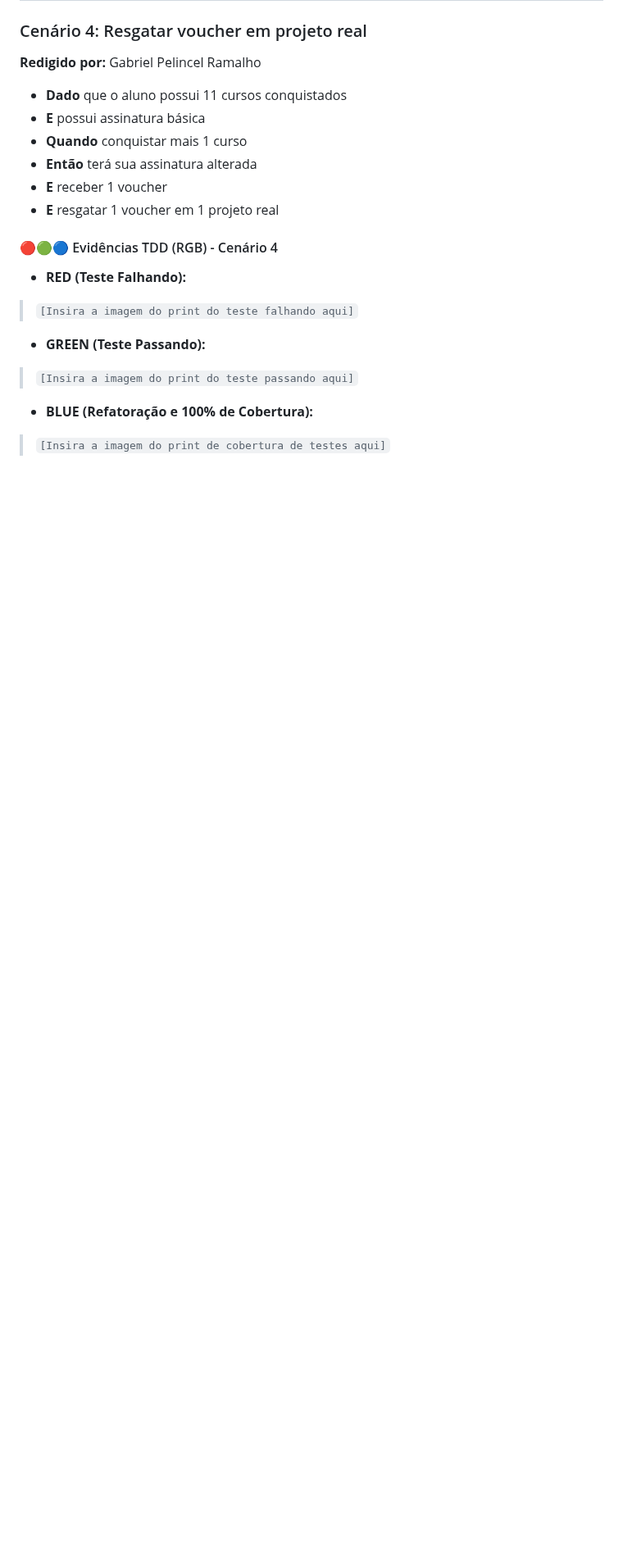
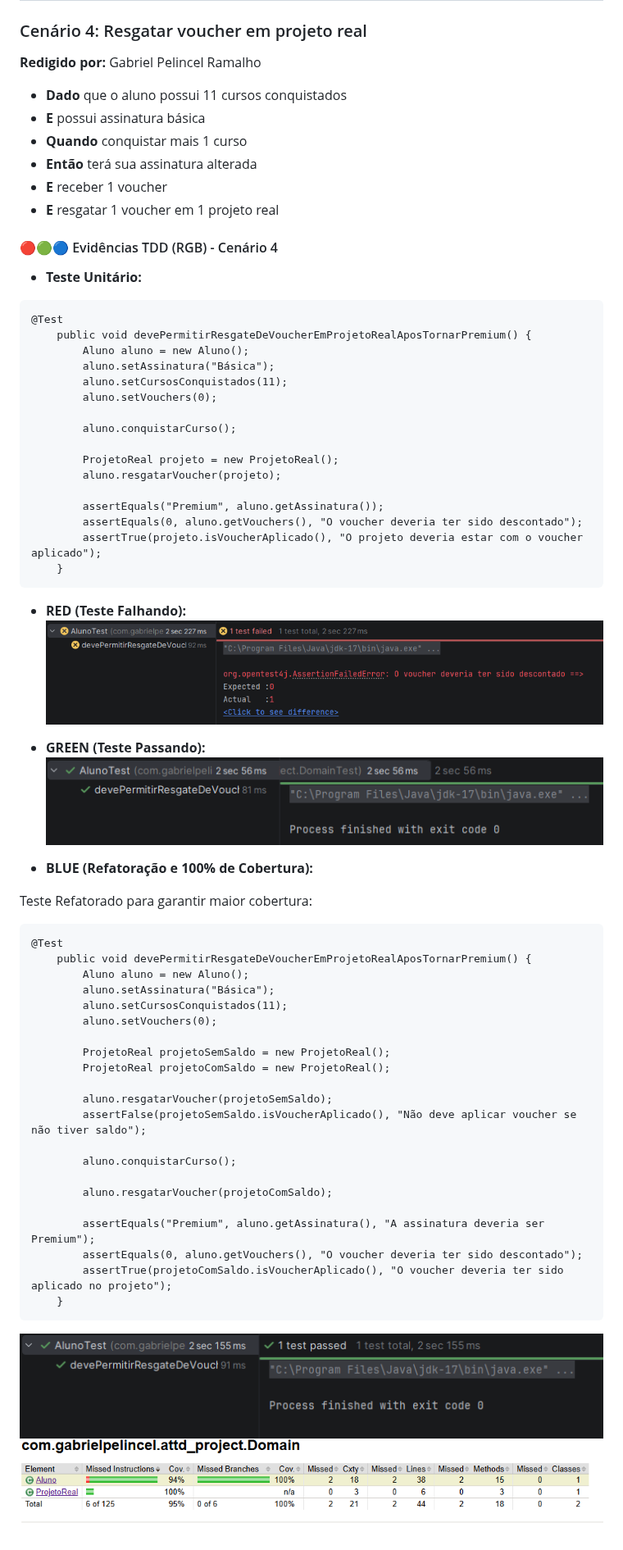
Before and after one commit to gpelincel/ATDD-8S-2026, a Markdown page: README.md, the part around the change. Shown at 82% size. Rendered like a GitHub page; pictures changed too: imgs/img4_1.png (added), imgs/img4_2.png (added), imgs/img4_3.png (added); blank space fills up the shorter version.

Commit message:
Feat: Desenvolvimento de teste BDD cenário 4

`````diff
--- a/README.md
+++ b/README.md
@@ -160,14 +160,58 @@ Teste Refatorado para garantir maior cobertura:
 * **E** resgatar 1 voucher em 1 projeto real
 
 #### 🔴🟢🔵 Evidências TDD (RGB) - Cenário 4
+* **Teste Unitário:**
+````
+@Test
+    public void devePermitirResgateDeVoucherEmProjetoRealAposTornarPremium() {
+        Aluno aluno = new Aluno();
+        aluno.setAssinatura("Básica");
+        aluno.setCursosConquistados(11);
+        aluno.setVouchers(0);
 
+        aluno.conquistarCurso();
+
+        ProjetoReal projeto = new ProjetoReal();
+        aluno.resgatarVoucher(projeto);
+
+        assertEquals("Premium", aluno.getAssinatura());
+        assertEquals(0, aluno.getVouchers(), "O voucher deveria ter sido descontado");
+        assertTrue(projeto.isVoucherAplicado(), "O projeto deveria estar com o voucher aplicado");
+    }
+````
 * **RED (Teste Falhando):**
-> `[Insira a imagem do print do teste falhando aqui]`
+![img.png](imgs/img4_1.png)
 
 
 * **GREEN (Teste Passando):**
-> `[Insira a imagem do print do teste passando aqui]`
+![img.png](imgs/img4_2.png)
 
 
 * **BLUE (Refatoração e 100% de Cobertura):**
-> `[Insira a imagem do print de cobertura de testes aqui]`
+
+Teste Refatorado para garantir maior cobertura:
+````
+@Test
+    public void devePermitirResgateDeVoucherEmProjetoRealAposTornarPremium() {
+        Aluno aluno = new Aluno();
+        aluno.setAssinatura("Básica");
+        aluno.setCursosConquistados(11);
+        aluno.setVouchers(0);
+
+        ProjetoReal projetoSemSaldo = new ProjetoReal();
+        ProjetoReal projetoComSaldo = new ProjetoReal();
+
+        aluno.resgatarVoucher(projetoSemSaldo);
+        assertFalse(projetoSemSaldo.isVoucherAplicado(), "Não deve aplicar voucher se não tiver saldo");
+
+        aluno.conquistarCurso();
+
+        aluno.resgatarVoucher(projetoComSaldo);
+
+        assertEquals("Premium", aluno.getAssinatura(), "A assinatura deveria ser Premium");
+        assertEquals(0, aluno.getVouchers(), "O voucher deveria ter sido descontado");
+        assertTrue(projetoComSaldo.isVoucherAplicado(), "O voucher deveria ter sido aplicado no projeto");
+    }
+````
+![img_1.png](imgs/img4_3.png)
+![img.png](imgs/img4_4.png)
`````
Also changed, not shown: 3 other files.
